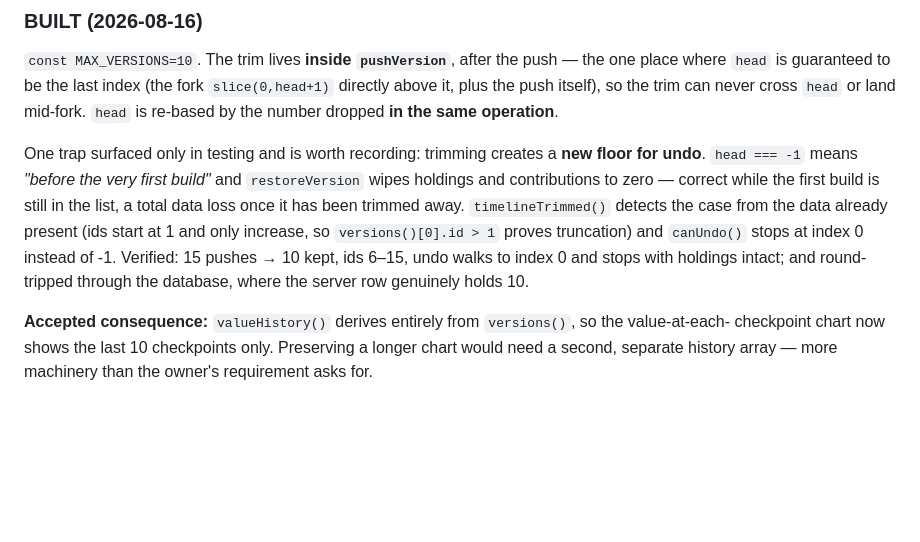
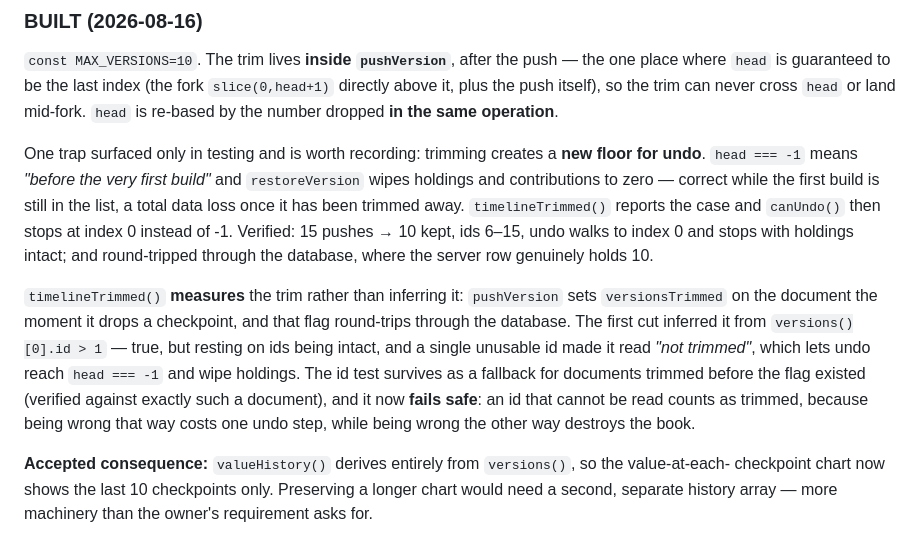
Before and after one commit to ericwzr1234/Stock-Portfolio-Builder, a Markdown page: docs/features/E10_history-retention.md, the part around the change. GitHub-like rendering; blank space fills up the shorter version.

Commit message:
E10 spec: timelineTrimmed measures the trim, with a fail-safe id fallback
Co-Authored-By: Claude Opus 5 <noreply@anthropic.com>

```diff
--- a/docs/features/E10_history-retention.md
+++ b/docs/features/E10_history-retention.md
@@ -36,10 +36,18 @@ number dropped **in the same operation**.
 One trap surfaced only in testing and is worth recording: trimming creates a **new floor for undo**.
 `head === -1` means *"before the very first build"* and `restoreVersion` wipes holdings and
 contributions to zero — correct while the first build is still in the list, a total data loss once it
-has been trimmed away. `timelineTrimmed()` detects the case from the data already present (ids start
-at 1 and only increase, so `versions()[0].id > 1` proves truncation) and `canUndo()` stops at index 0
+has been trimmed away. `timelineTrimmed()` reports the case and `canUndo()` then stops at index 0
 instead of -1. Verified: 15 pushes → 10 kept, ids 6–15, undo walks to index 0 and stops with holdings
 intact; and round-tripped through the database, where the server row genuinely holds 10.
+
+`timelineTrimmed()` **measures** the trim rather than inferring it: `pushVersion` sets
+`versionsTrimmed` on the document the moment it drops a checkpoint, and that flag round-trips through
+the database. The first cut inferred it from `versions()[0].id > 1` — true, but resting on ids being
+intact, and a single unusable id made it read *"not trimmed"*, which lets undo reach `head === -1`
+and wipe holdings. The id test survives as a fallback for documents trimmed before the flag existed
+(verified against exactly such a document), and it now **fails safe**: an id that cannot be read
+counts as trimmed, because being wrong that way costs one undo step, while being wrong the other way
+destroys the book.
 
 **Accepted consequence:** `valueHistory()` derives entirely from `versions()`, so the value-at-each-
 checkpoint chart now shows the last 10 checkpoints only. Preserving a longer chart would need a
```
